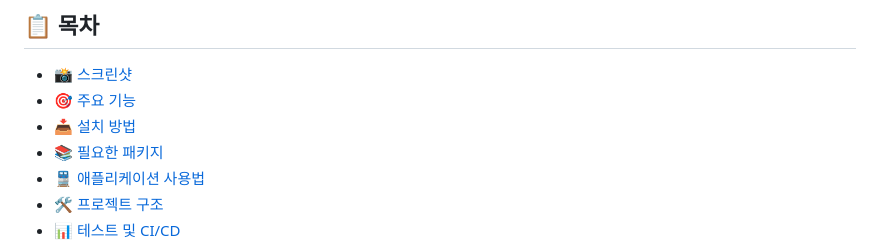
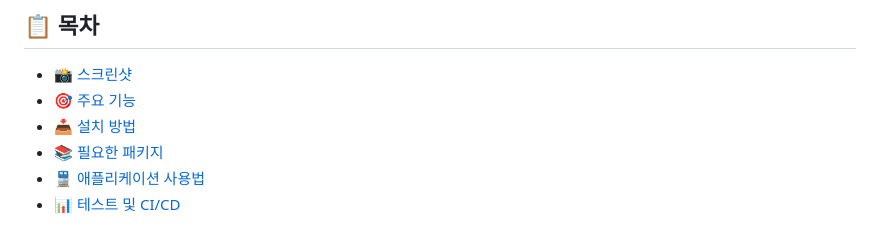
Before and after one commit to daehan-lim/flutter-train-app, a Markdown page: README.md, the part around the change printed below. Drawn GitHub-style.

```diff
--- a/README.md
+++ b/README.md
@@ -11,5 +11,4 @@
 - [📥 설치 방법](#-설치-방법)
 - [📚 필요한 패키지](#-필요한-패키지)
 - [🚆 애플리케이션 사용법](#-애플리케이션-사용법)
-- [🛠️ 프로젝트 구조](#-프로젝트-구조)
 - [📊 테스트 및 CI/CD](#-테스트-및-cicd)
```
Also changed, not shown: other parts of README.md (+1 -0 lines).
